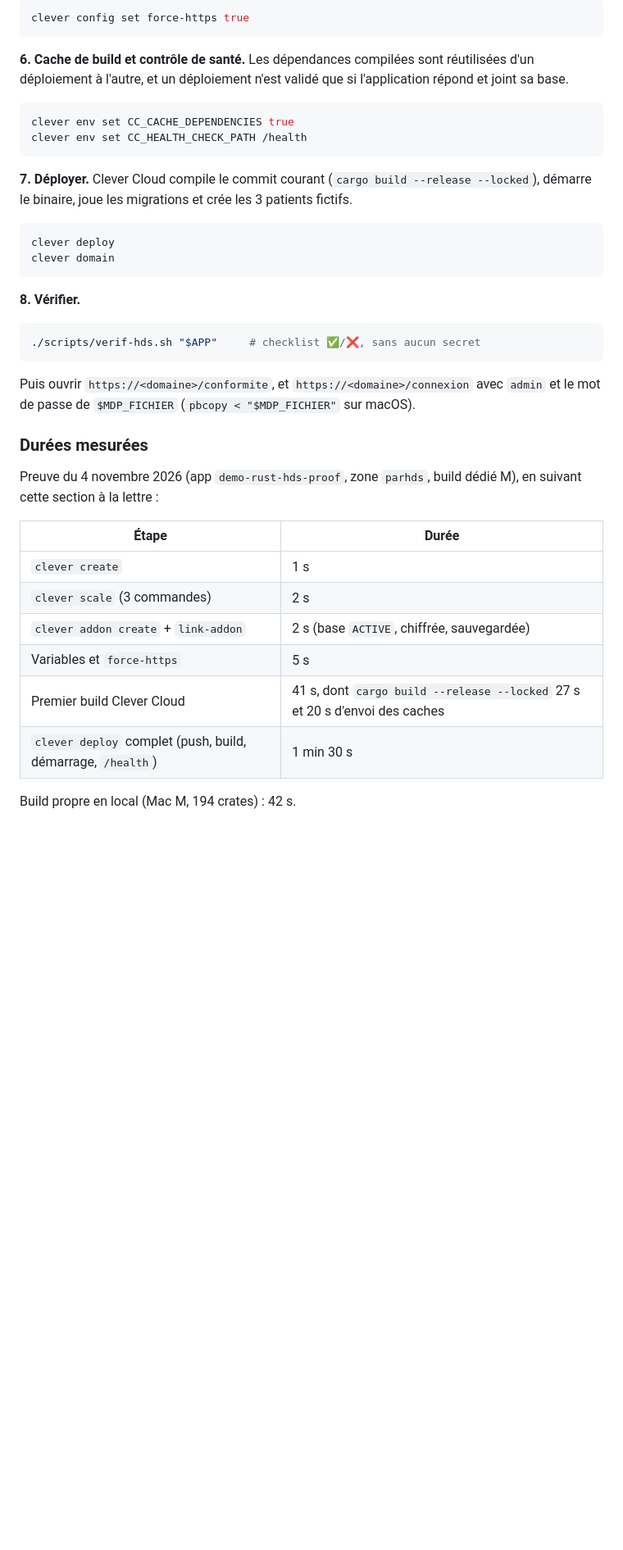
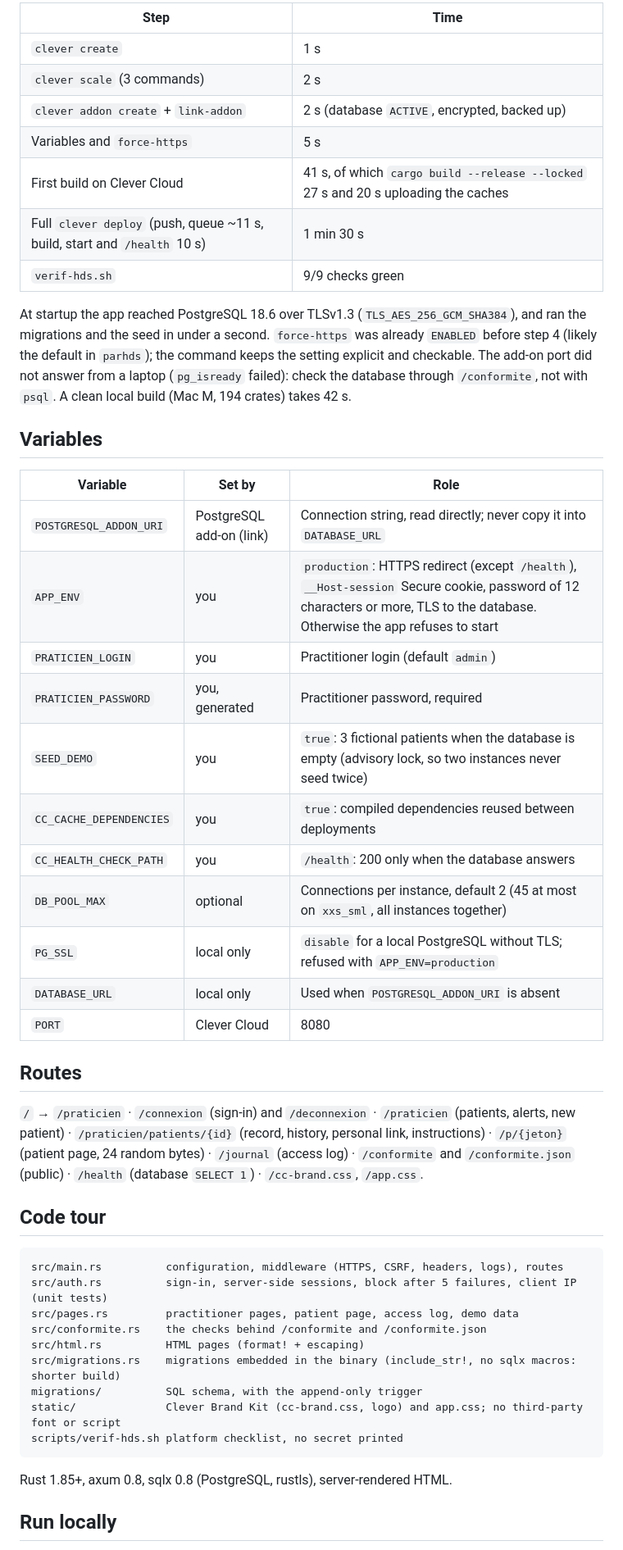
Before and after one commit to Vitiosum/demo-rust-hds, a Markdown page: README.md, the part around one of its changes. Shown at 82% size. GitHub-like rendering; blank space fills up the shorter version.

````diff
--- a/README.md
+++ b/README.md
@@ -66,42 +75,51 @@ clever env set PRATICIEN_PASSWORD "$(cat "$MDP_FICHIER")" > /dev/null
 
-```bash
-clever config set force-https true
+| Step | Time |
+|---|---|
+| `clever create` | 1 s |
+| `clever scale` (3 commands) | 2 s |
+| `clever addon create` + `link-addon` | 2 s (database `ACTIVE`, encrypted, backed up) |
+| Variables and `force-https` | 5 s |
+| First build on Clever Cloud | 41 s, of which `cargo build --release --locked` 27 s and 20 s uploading the caches |
+| Full `clever deploy` (push, queue ~11 s, build, start and `/health` 10 s) | 1 min 30 s |
+| `verif-hds.sh` | 9/9 checks green |
+
+At startup the app reached PostgreSQL 18.6 over TLSv1.3 (`TLS_AES_256_GCM_SHA384`), and ran the migrations and the seed in under a second. `force-https` was already `ENABLED` before step 4 (likely the default in `parhds`); the command keeps the setting explicit and checkable. The add-on port did not answer from a laptop (`pg_isready` failed): check the database through `/conformite`, not with `psql`. A clean local build (Mac M, 194 crates) takes 42 s.
+
+## Variables
+
+| Variable | Set by | Role |
+|---|---|---|
+| `POSTGRESQL_ADDON_URI` | PostgreSQL add-on (link) | Connection string, read directly; never copy it into `DATABASE_URL` |
+| `APP_ENV` | you | `production`: HTTPS redirect (except `/health`), `__Host-session` Secure cookie, password of 12 characters or more, TLS to the database. Otherwise the app refuses to start |
+| `PRATICIEN_LOGIN` | you | Practitioner login (default `admin`) |
+| `PRATICIEN_PASSWORD` | you, generated | Practitioner password, required |
+| `SEED_DEMO` | you | `true`: 3 fictional patients when the database is empty (advisory lock, so two instances never seed twice) |
+| `CC_CACHE_DEPENDENCIES` | you | `true`: compiled dependencies reused between deployments |
+| `CC_HEALTH_CHECK_PATH` | you | `/health`: 200 only when the database answers |
+| `DB_POOL_MAX` | optional | Connections per instance, default 2 (45 at most on `xxs_sml`, all instances together) |
+| `PG_SSL` | local only | `disable` for a local PostgreSQL without TLS; refused with `APP_ENV=production` |
+| `DATABASE_URL` | local only | Used when `POSTGRESQL_ADDON_URI` is absent |
+| `PORT` | Clever Cloud | 8080 |
+
+## Routes
+
+`/` → `/praticien` · `/connexion` (sign-in) and `/deconnexion` · `/praticien` (patients, alerts, new patient) · `/praticien/patients/{id}` (record, history, personal link, instructions) · `/p/{jeton}` (patient page, 24 random bytes) · `/journal` (access log) · `/conformite` and `/conformite.json` (public) · `/health` (database `SELECT 1`) · `/cc-brand.css`, `/app.css`.
+
+## Code tour
+
+```
+src/main.rs          configuration, middleware (HTTPS, CSRF, headers, logs), routes
+src/auth.rs          sign-in, server-side sessions, block after 5 failures, client IP (unit tests)
+src/pages.rs         practitioner pages, patient page, access log, demo data
+src/conformite.rs    the checks behind /conformite and /conformite.json
+src/html.rs          HTML pages (format! + escaping)
+src/migrations.rs    migrations embedded in the binary (include_str!, no sqlx macros: shorter build)
+migrations/          SQL schema, with the append-only trigger
+static/              Clever Brand Kit (cc-brand.css, logo) and app.css; no third-party font or script
+scripts/verif-hds.sh platform checklist, no secret printed
 ```
 
-**6. Cache de build et contrôle de santé.** Les dépendances compilées sont réutilisées d'un déploiement à l'autre, et un déploiement n'est validé que si l'application répond et joint sa base.
+Rust 1.85+, axum 0.8, sqlx 0.8 (PostgreSQL, rustls), server-rendered HTML.
 
-```bash
-clever env set CC_CACHE_DEPENDENCIES true
-clever env set CC_HEALTH_CHECK_PATH /health
-```
+## Run locally
 
-**7. Déployer.** Clever Cloud compile le commit courant (`cargo build --release --locked`), démarre le binaire, joue les migrations et crée les 3 patients fictifs.
-
-```bash
-clever deploy
-clever domain
-```
-
-**8. Vérifier.**
-
-```bash
-./scripts/verif-hds.sh "$APP"     # checklist ✅/❌, sans aucun secret
-```
-
-Puis ouvrir `https://<domaine>/conformite`, et `https://<domaine>/connexion` avec `admin` et le mot de passe de `$MDP_FICHIER` (`pbcopy < "$MDP_FICHIER"` sur macOS).
-
-### Durées mesurées
-
-Preuve du 4 novembre 2026 (app `demo-rust-hds-proof`, zone `parhds`, build dédié M), en suivant cette section à la lettre :
-
-| Étape | Durée |
-|---|---|
-| `clever create` | 1 s |
-| `clever scale` (3 commandes) | 2 s |
-| `clever addon create` + `link-addon` | 2 s (base `ACTIVE`, chiffrée, sauvegardée) |
-| Variables et `force-https` | 5 s |
-| Premier build Clever Cloud | 41 s, dont `cargo build --release --locked` 27 s et 20 s d'envoi des caches |
-| `clever deploy` complet (push, build, démarrage, `/health`) | 1 min 30 s |
-
-Build propre en local (Mac M, 194 crates) : 42 s.
-
````
Also changed, not shown: other parts of README.md (+68 -96 lines), docs/screenshot-conformite.png (added), docs/screenshot-desktop.png (added), docs/screenshot-phone.png (added).
